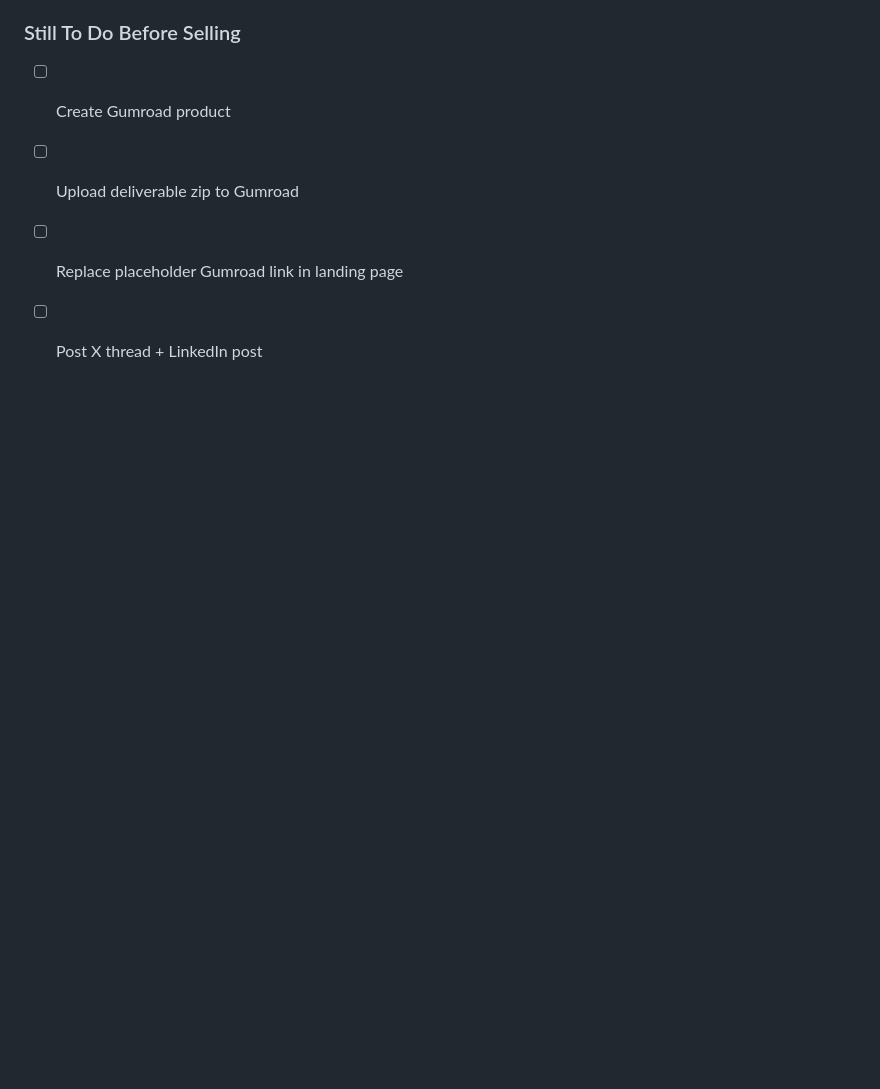
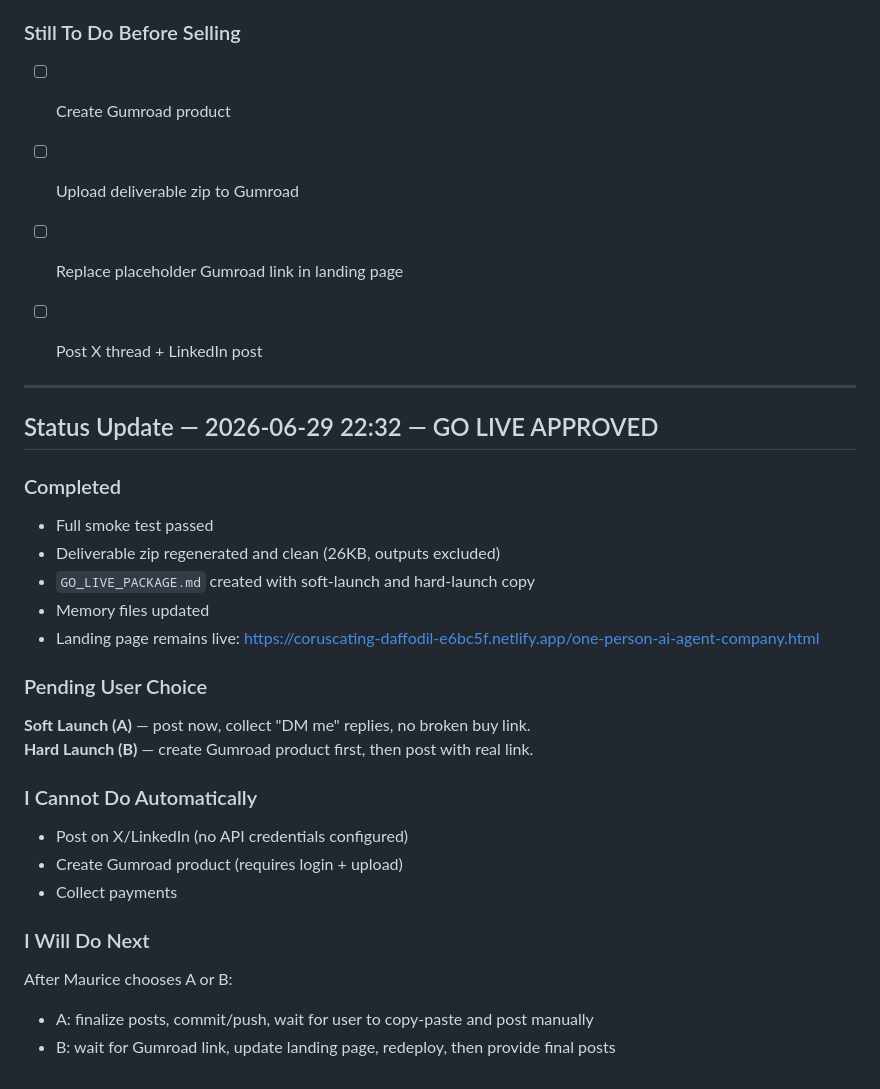
Before and after one commit to mauricepfeiferai-jpg/hermes-archi, a Markdown page: products/shipping-queue/PRODUCTION_RUNBOOK.md, the part around the change. GitHub-like rendering; blank space fills up the shorter version.

Commit message:
docs: GO_LIVE_PACKAGE with soft/hard launch copy, memory updated

```diff
--- a/products/shipping-queue/PRODUCTION_RUNBOOK.md
+++ b/products/shipping-queue/PRODUCTION_RUNBOOK.md
@@ -259,3 +259,29 @@ bash loop/run_loop.sh
 - [ ] Upload deliverable zip to Gumroad
 - [ ] Replace placeholder Gumroad link in landing page
 - [ ] Post X thread + LinkedIn post
+
+
+---
+
+## Status Update — 2026-06-29 22:32 — GO LIVE APPROVED
+
+### Completed
+- Full smoke test passed
+- Deliverable zip regenerated and clean (26KB, outputs excluded)
+- `GO_LIVE_PACKAGE.md` created with soft-launch and hard-launch copy
+- Memory files updated
+- Landing page remains live: https://coruscating-daffodil-e6bc5f.netlify.app/one-person-ai-agent-company.html
+
+### Pending User Choice
+**Soft Launch (A)** — post now, collect "DM me" replies, no broken buy link.
+**Hard Launch (B)** — create Gumroad product first, then post with real link.
+
+### I Cannot Do Automatically
+- Post on X/LinkedIn (no API credentials configured)
+- Create Gumroad product (requires login + upload)
+- Collect payments
+
+### I Will Do Next
+After Maurice chooses A or B:
+- A: finalize posts, commit/push, wait for user to copy-paste and post manually
+- B: wait for Gumroad link, update landing page, redeploy, then provide final posts
```
Also changed, not shown: 1 other file.
